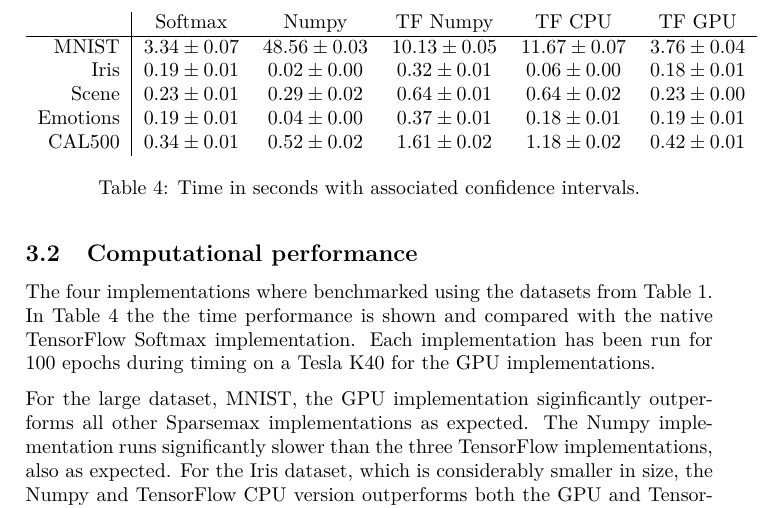
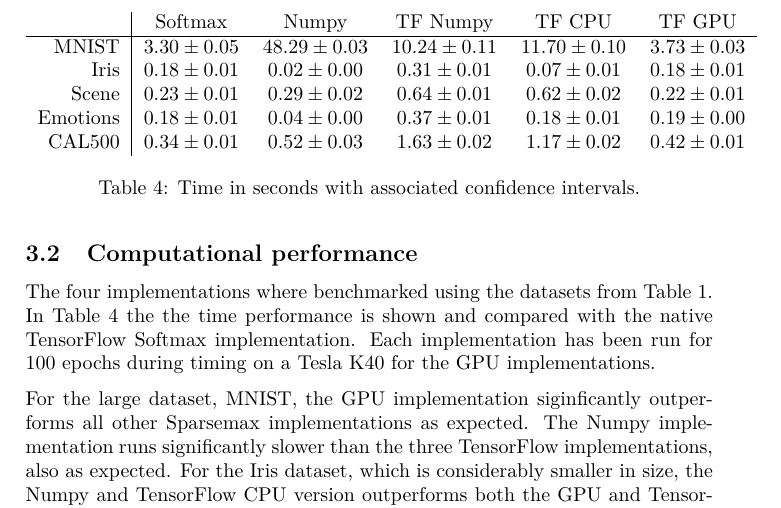
Before and after one commit to AndreasMadsen/course-02456-sparsemax, a LaTeX paper (latex/report/main.tex, which reads latex/report/tables/timings.tex): part of page 8 of 9, cut so that both start at the same text. Compiled offline with pdfLaTeX; a LaTeX package or settings file that is missing is left out.

Commit message:
update timing results, 100 epochs on k40c

```diff
--- a/latex/report/tables/timings.tex
+++ b/latex/report/tables/timings.tex
@@ -1,9 +1,9 @@
 \begin{tabular}{r|cccccc}
 & Softmax & Numpy & TF Numpy & TF CPU & TF GPU \\
 \hline
-MNIST & $3.34 \pm 0.07$ & $48.56 \pm 0.03$ & $10.13 \pm 0.05$ & $11.67 \pm 0.07$ & $3.76 \pm 0.04$ \\
-Iris & $0.19 \pm 0.01$ & $0.02 \pm 0.00$ & $0.32 \pm 0.01$ & $0.06 \pm 0.00$ & $0.18 \pm 0.01$ \\
-Scene & $0.23 \pm 0.01$ & $0.29 \pm 0.02$ & $0.64 \pm 0.01$ & $0.64 \pm 0.02$ & $0.23 \pm 0.00$ \\
-Emotions & $0.19 \pm 0.01$ & $0.04 \pm 0.00$ & $0.37 \pm 0.01$ & $0.18 \pm 0.01$ & $0.19 \pm 0.01$ \\
-CAL500 & $0.34 \pm 0.01$ & $0.52 \pm 0.02$ & $1.61 \pm 0.02$ & $1.18 \pm 0.02$ & $0.42 \pm 0.01$ \\
+MNIST & $3.30 \pm 0.05$ & $48.29 \pm 0.03$ & $10.24 \pm 0.11$ & $11.70 \pm 0.10$ & $3.73 \pm 0.03$ \\
+Iris & $0.18 \pm 0.01$ & $0.02 \pm 0.00$ & $0.31 \pm 0.01$ & $0.07 \pm 0.01$ & $0.18 \pm 0.01$ \\
+Scene & $0.23 \pm 0.01$ & $0.29 \pm 0.02$ & $0.64 \pm 0.01$ & $0.62 \pm 0.02$ & $0.22 \pm 0.01$ \\
+Emotions & $0.18 \pm 0.01$ & $0.04 \pm 0.00$ & $0.37 \pm 0.01$ & $0.18 \pm 0.01$ & $0.19 \pm 0.00$ \\
+CAL500 & $0.34 \pm 0.01$ & $0.52 \pm 0.03$ & $1.63 \pm 0.02$ & $1.17 \pm 0.02$ & $0.42 \pm 0.01$ \\
 \end{tabular}
```
Also changed, not shown: 2 other files.
